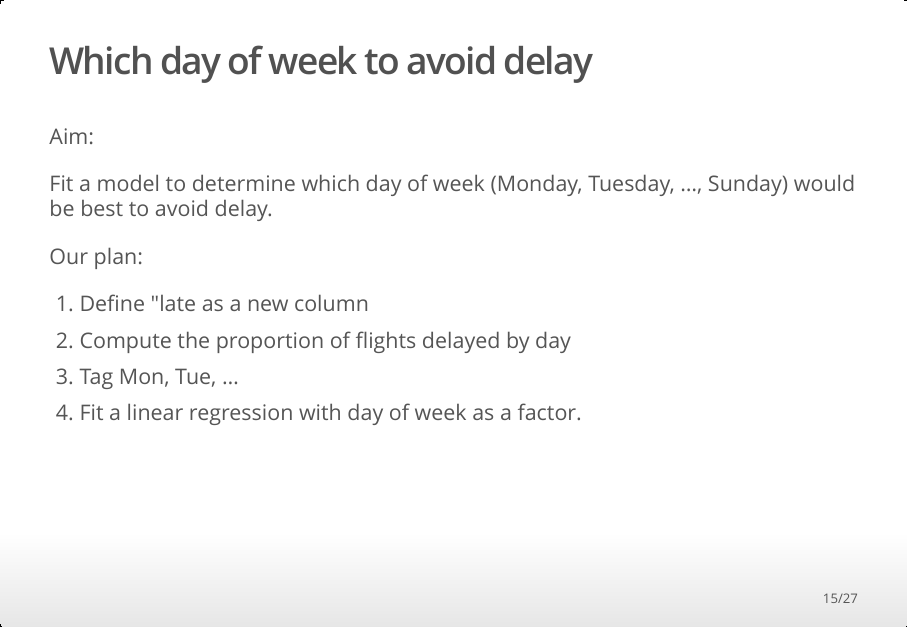
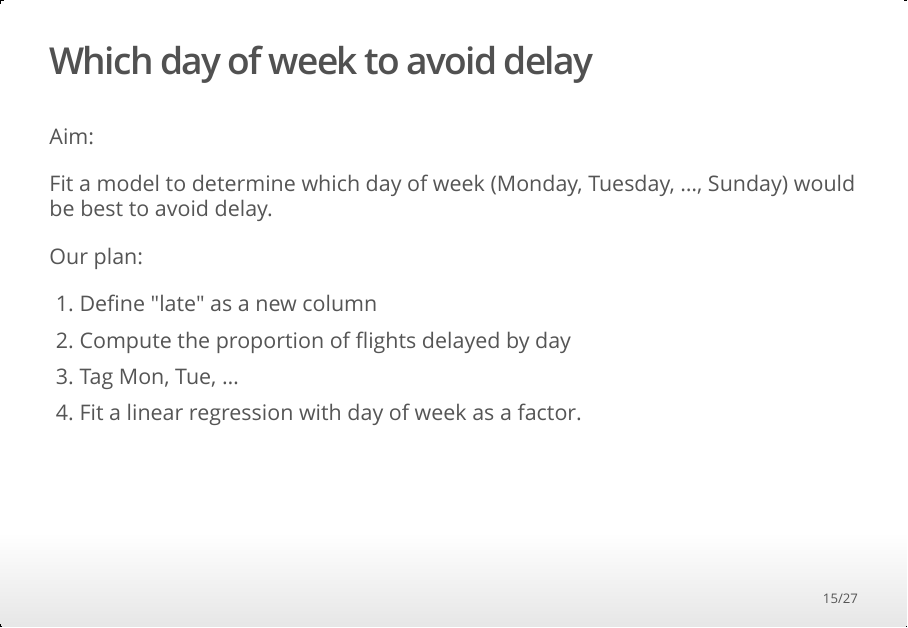
Before and after one commit to christlc/pycon2015hk, an R Markdown document (presentation.Rmd): page 15 of 27. The pictures show the output file presentation.html that the author committed with the source, opened offline.

Commit message:
fix typos

```diff
--- a/presentation.Rmd
+++ b/presentation.Rmd
@@ -291,7 +291,7 @@ Fit a model to determine which day of week (Monday, Tuesday, ..., Sunday) would
 
 Our plan:
 
->0. Define "late as a new column
+>0. Define "late" as a new column
 >1. Compute the proportion of flights delayed by day
 >2. Tag Mon, Tue, ...
 >3. Fit a linear regression with day of week as a factor.
```
Also changed, not shown: presentation.html.
